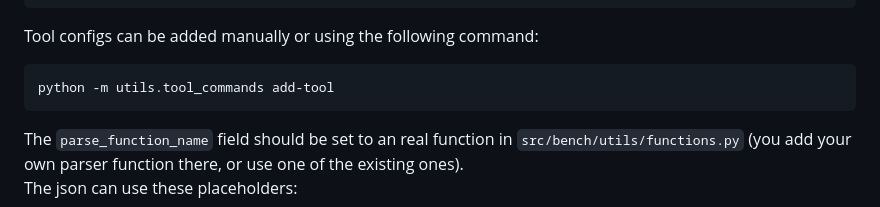
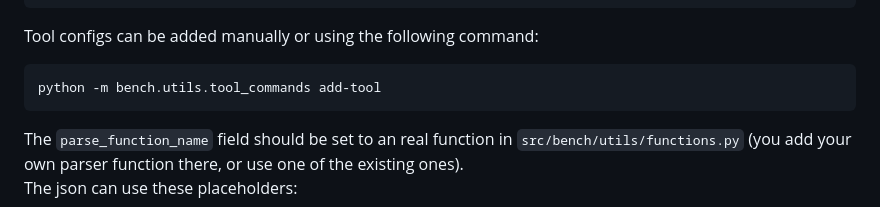
Before and after one commit to rickbeeloo/spacer_bench, a Markdown page: README.md, the part around the change. Rendered like a GitHub page.

Commit message:
correct python function call

````diff
--- a/README.md
+++ b/README.md
@@ -138,7 +138,7 @@ Tools are configured via JSON in `tool_configs/`, for example:
 ```
 Tool configs can be added manually or using the following command:
 ```bash
-python -m utils.tool_commands add-tool
+python -m bench.utils.tool_commands add-tool
 ```
 The `parse_function_name` field should be set to an real function in `src/bench/utils/functions.py` (you add your own parser function there, or use one of the existing ones).
 The json can use these placeholders:
````
